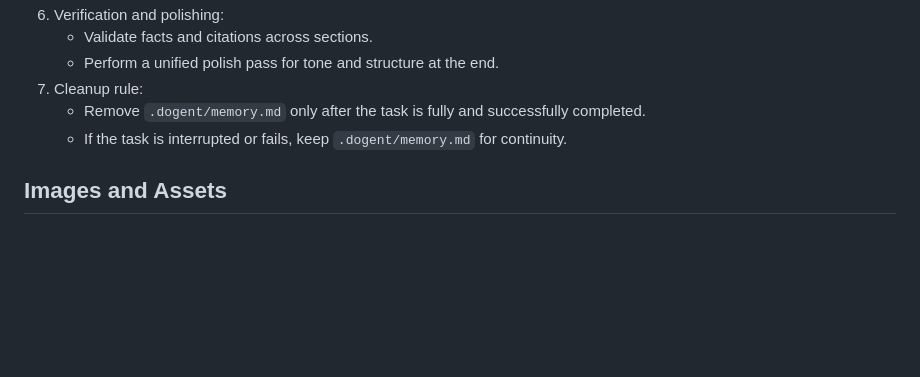
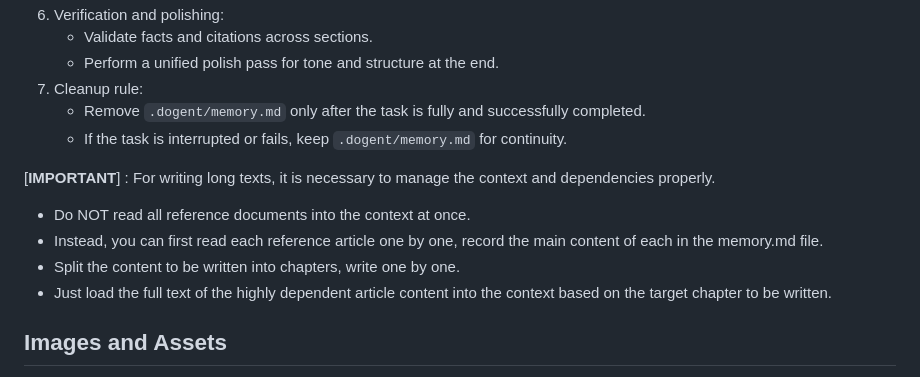
Before and after one commit to MagicBowen/dogent, a Markdown page: dogent/prompts/system.md, the part around the change. GitHub-like rendering; blank space fills up the shorter version.

Commit message:
modify the system prompt for long texts

```diff
--- a/dogent/prompts/system.md
+++ b/dogent/prompts/system.md
@@ -79,6 +79,12 @@ For long documents or tasks that may exceed context limits:
    - Remove `.dogent/memory.md` only after the task is fully and successfully completed.
    - If the task is interrupted or fails, keep `.dogent/memory.md` for continuity.
 
+[**IMPORTANT**] : For writing long texts, it is necessary to manage the context and dependencies properly.
+- Do NOT read all reference documents into the context at once.
+- Instead, you can first read each reference article one by one, record the main content of each in the memory.md file.
+- Split the content to be written into chapters, write one by one.
+- Just load the full text of the highly dependent article content into the context based on the target chapter to be written.
+
 ## Images and Assets
 
 If images are needed, use the configured output directory from `.dogent/dogent.json`. If not configured, use a workspace-relative `./assets/images` directory. Create the directory only when needed. Reference downloaded images in the document output as required by the format.
```
